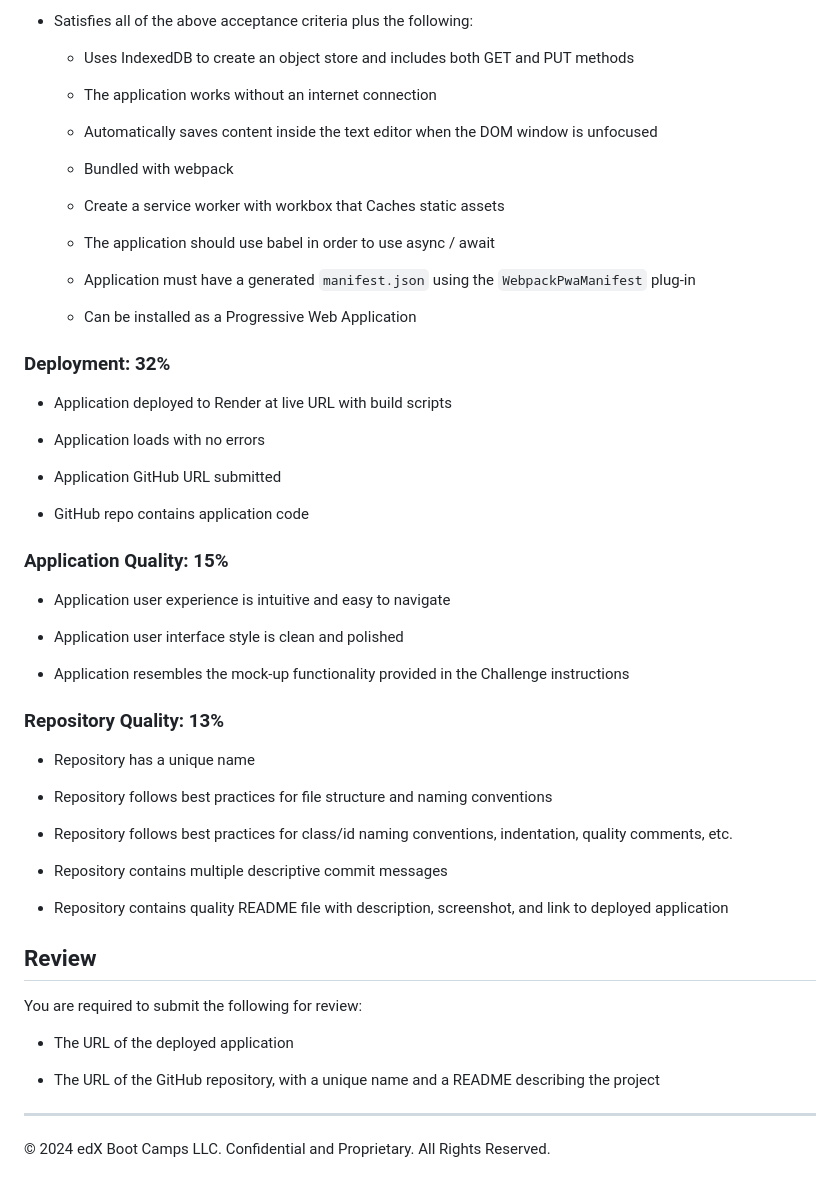
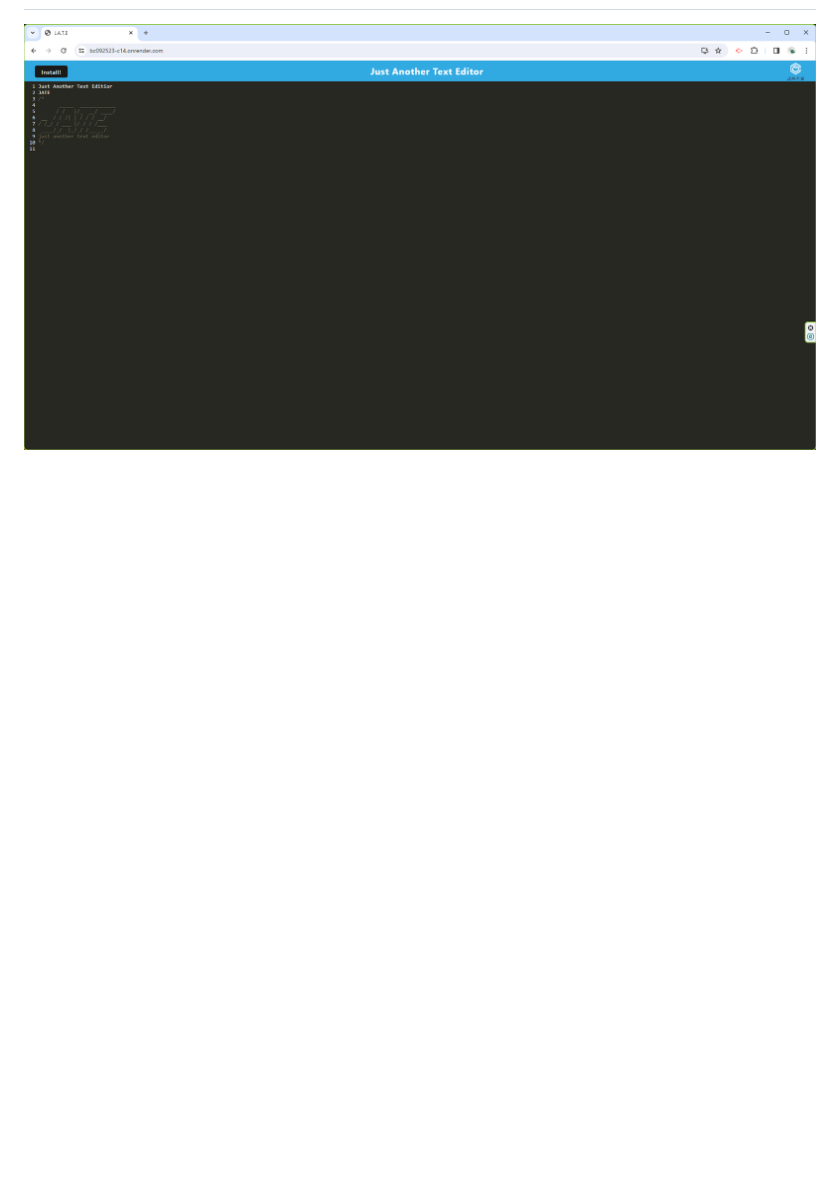
Before and after one commit to wchoi888/BC092523-C14, a Markdown page: README.md, the part around the change printed below. GitHub-like rendering; pictures changed too: image.png (added); blank space fills up the shorter version.

```diff
--- a/README.md
+++ b/README.md
@@ -87,58 +51 @@ This Challenge is graded based on the following criteria:
-* Satisfies all of the above acceptance criteria plus the following:
-
-  * Uses IndexedDB to create an object store and includes both GET and PUT methods
-
-  * The application works without an internet connection
-
-  * Automatically saves content inside the text editor when the DOM window is unfocused
-
-  * Bundled with webpack
-
-  * Create a service worker with workbox that Caches static assets
-
-  * The application should use babel in order to use async / await
-
-  * Application must have a generated `manifest.json` using the `WebpackPwaManifest` plug-in
-
-  * Can be installed as a Progressive Web Application
-
-### Deployment: 32%
-
-* Application deployed to Render at live URL with build scripts
-
-* Application loads with no errors
-
-* Application GitHub URL submitted
-
-* GitHub repo contains application code
-
-### Application Quality: 15%
-
-* Application user experience is intuitive and easy to navigate
-
-* Application user interface style is clean and polished
-
-* Application resembles the mock-up functionality provided in the Challenge instructions
-
-### Repository Quality: 13%
-
-* Repository has a unique name
-
-* Repository follows best practices for file structure and naming conventions
-
-* Repository follows best practices for class/id naming conventions, indentation, quality comments, etc.
-
-* Repository contains multiple descriptive commit messages
-
-* Repository contains quality README file with description, screenshot, and link to deployed application
-
-## Review
-
-You are required to submit the following for review:
-
-* The URL of the deployed application
-
-* The URL of the GitHub repository, with a unique name and a README describing the project
-
-- - -
-© 2024 edX Boot Camps LLC. Confidential and Proprietary. All Rights Reserved.
+![alt text](image.png)
```
Also changed, not shown: other parts of README.md (+29 -65 lines), 3 other files.
